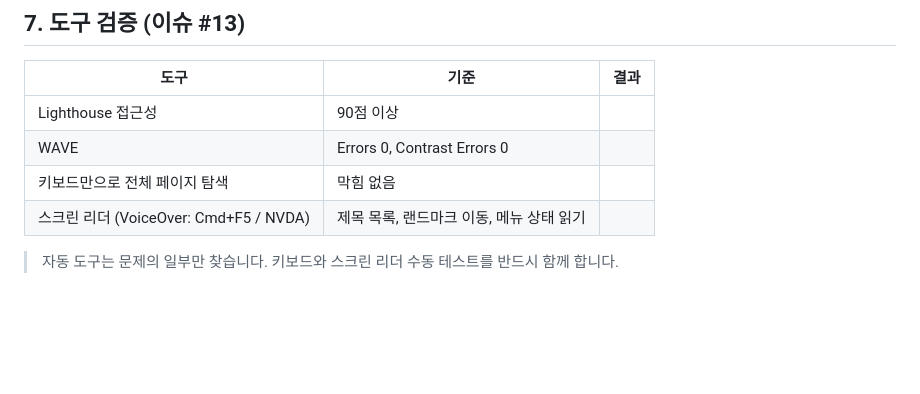
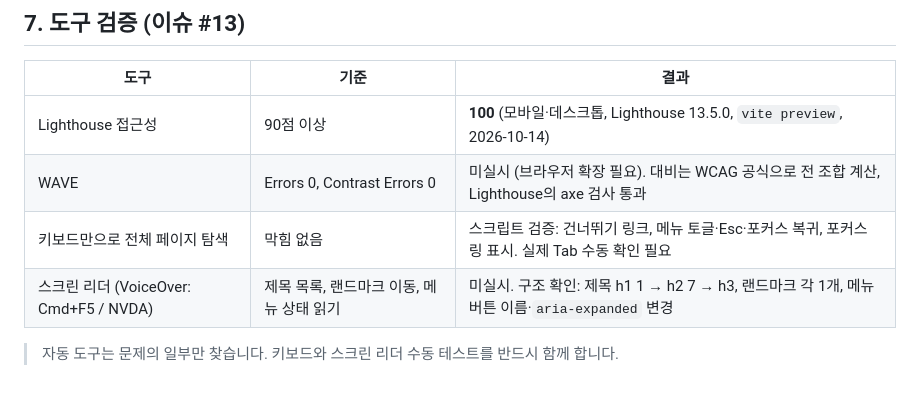
Before and after one commit to ruiwaa/Animal-Corporation, a Markdown page: docs/05-a11y-checklist.md, the part around the change. Rendered like a GitHub page; blank space fills up the shorter version.

```diff
--- a/docs/05-a11y-checklist.md
+++ b/docs/05-a11y-checklist.md
@@ -133,9 +133,9 @@
 
 | 도구 | 기준 | 결과 |
 |---|---|---|
-| Lighthouse 접근성 | 90점 이상 | |
-| WAVE | Errors 0, Contrast Errors 0 | |
-| 키보드만으로 전체 페이지 탐색 | 막힘 없음 | |
-| 스크린 리더 (VoiceOver: Cmd+F5 / NVDA) | 제목 목록, 랜드마크 이동, 메뉴 상태 읽기 | |
+| Lighthouse 접근성 | 90점 이상 | **100** (모바일·데스크톱, Lighthouse 13.5.0, `vite preview`, 2026-10-14) |
+| WAVE | Errors 0, Contrast Errors 0 | 미실시 (브라우저 확장 필요). 대비는 WCAG 공식으로 전 조합 계산, Lighthouse의 axe 검사 통과 |
+| 키보드만으로 전체 페이지 탐색 | 막힘 없음 | 스크립트 검증: 건너뛰기 링크, 메뉴 토글·Esc·포커스 복귀, 포커스 링 표시. 실제 Tab 수동 확인 필요 |
+| 스크린 리더 (VoiceOver: Cmd+F5 / NVDA) | 제목 목록, 랜드마크 이동, 메뉴 상태 읽기 | 미실시. 구조 확인: 제목 h1 1 → h2 7 → h3, 랜드마크 각 1개, 메뉴 버튼 이름·`aria-expanded` 변경 |
 
 > 자동 도구는 문제의 일부만 찾습니다. 키보드와 스크린 리더 수동 테스트를 반드시 함께 합니다.
```
Also changed, not shown: docs/02-design-guide.md (+15 -1 lines).
